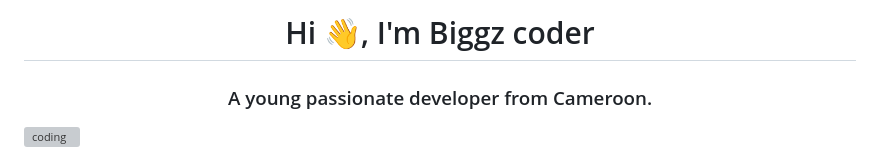
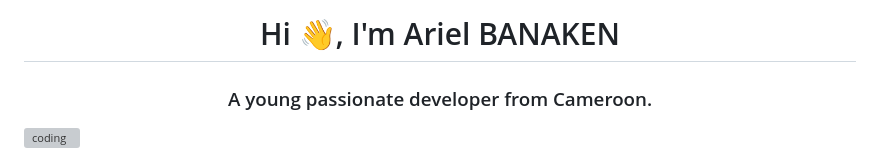
Before and after one commit to Biggzzzz/Biggzzzz, a Markdown page: README.md, the part around the change printed below. Drawn GitHub-style; grey boxes are pictures that could not be loaded.

```diff
--- a/README.md
+++ b/README.md
@@ -1,4 +1,4 @@
-<h1 align="center">Hi 👋, I'm Biggz coder</h1>
+<h1 align="center">Hi 👋, I'm Ariel BANAKEN</h1>
 <h3 align="center">A young passionate developer from Cameroon.</h3>
 <img align="right" width="400" alt="coding" src="https://i.pinimg.com/originals/81/17/8b/81178b47a8598f0c81c4799f2cdd4057.gif">
 
```
Also changed, not shown: other parts of README.md (+0 -2 lines).
